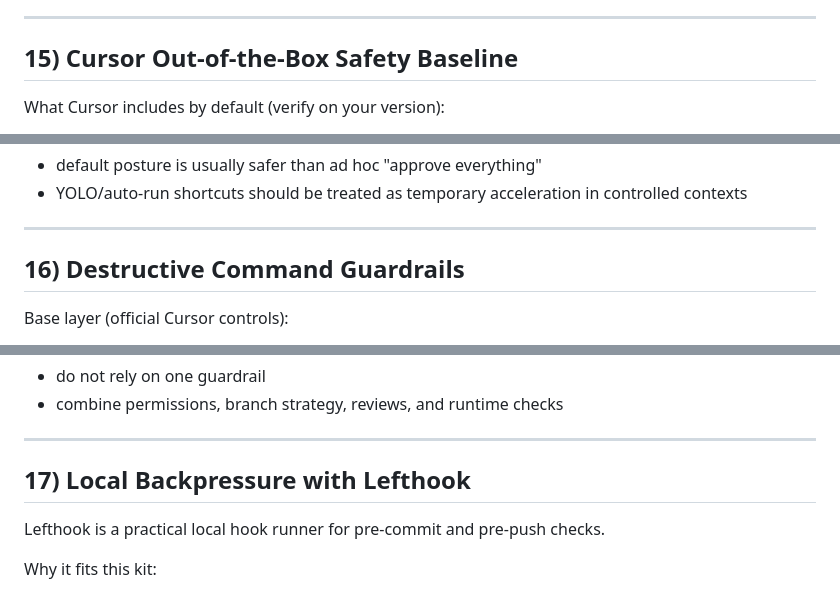
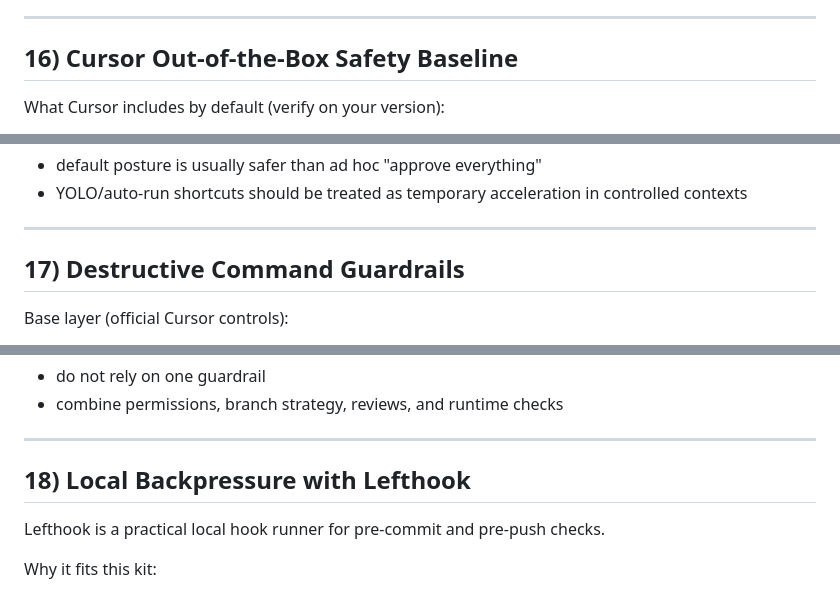
Before and after one commit to Evoke4350/cursor-onboarding-kit, a Markdown page: 77-CURSOR-AGENT-CLI-WEB-BOT-ENTERPRISE-ADVANCED.md, 3 parts joined by grey strips. Rendered like a GitHub page.

```diff
--- a/77-CURSOR-AGENT-CLI-WEB-BOT-ENTERPRISE-ADVANCED.md
+++ b/77-CURSOR-AGENT-CLI-WEB-BOT-ENTERPRISE-ADVANCED.md
@@ -327,7 +365,7 @@ References:
 
 ---
 
-## 15) Cursor Out-of-the-Box Safety Baseline
+## 16) Cursor Out-of-the-Box Safety Baseline
 
 What Cursor includes by default (verify on your version):
 
@@ -349,7 +387,7 @@ Operator note:
 
 ---
 
-## 16) Destructive Command Guardrails
+## 17) Destructive Command Guardrails
 
 Base layer (official Cursor controls):
 
@@ -378,7 +416,7 @@ Policy note:
 
 ---
 
-## 17) Local Backpressure with Lefthook
+## 18) Local Backpressure with Lefthook
 
 Lefthook is a practical local hook runner for pre-commit and pre-push checks.
 
```
Also changed, not shown: other parts of 77-CURSOR-AGENT-CLI-WEB-BOT-ENTERPRISE-ADVANCED.md (+51 -13 lines), 95-READING-LIST.md (+15 -0 lines).
